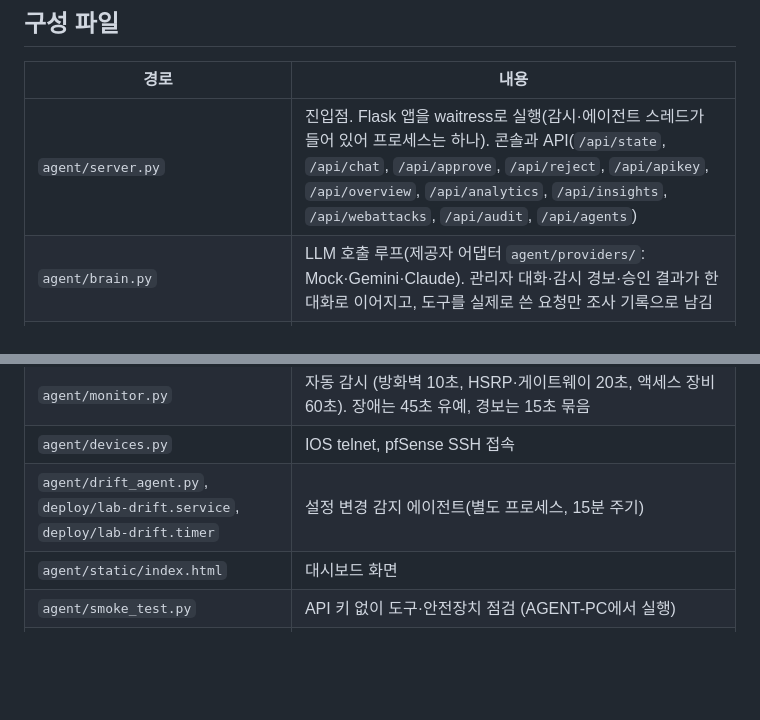
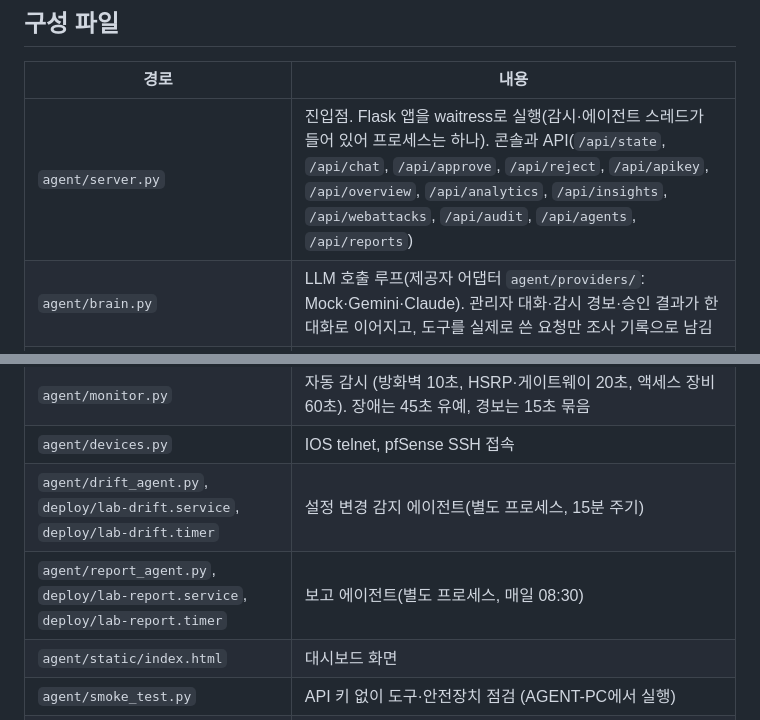
Before and after one commit to yeaun12/hsrp-fw-lab-agent, a Markdown page: company-agent/README.md, 2 parts joined by grey strips. Rendered like a GitHub page; blank space fills up the shorter version.

```diff
--- a/company-agent/README.md
+++ b/company-agent/README.md
@@ -124,7 +131,7 @@ DMZ 웹 서버의 접속 로그를 분석해 외부 공격자의 SQL 인젝션·
 
 | 경로 | 내용 |
 |---|---|
-| `agent/server.py` | 진입점. Flask 앱을 waitress로 실행(감시·에이전트 스레드가 들어 있어 프로세스는 하나). 콘솔과 API(`/api/state`, `/api/chat`, `/api/approve`, `/api/reject`, `/api/apikey`, `/api/overview`, `/api/analytics`, `/api/insights`, `/api/webattacks`, `/api/audit`, `/api/agents`) |
+| `agent/server.py` | 진입점. Flask 앱을 waitress로 실행(감시·에이전트 스레드가 들어 있어 프로세스는 하나). 콘솔과 API(`/api/state`, `/api/chat`, `/api/approve`, `/api/reject`, `/api/apikey`, `/api/overview`, `/api/analytics`, `/api/insights`, `/api/webattacks`, `/api/audit`, `/api/agents`, `/api/reports`) |
 | `agent/brain.py` | LLM 호출 루프(제공자 어댑터 `agent/providers/`: Mock·Gemini·Claude). 관리자 대화·감시 경보·승인 결과가 한 대화로 이어지고, 도구를 실제로 쓴 요청만 조사 기록으로 남김 |
 | `agent/state.py` | 조사·경보·승인 상태. 조사(`cases.json`)와 승인 요청(`approvals.json`)은 재시작해도 남고, 번호는 저장된 최대값 다음부터 이어짐 |
 | `agent/warehouse.py`, `analytics.py`, `anomaly.py`, `correlate.py` | 운영 데이터 적재·KPI·이상 탐지·상관분석 (설계와 검증: `docs/`) |
@@ -132,6 +139,7 @@ DMZ 웹 서버의 접속 로그를 분석해 외부 공격자의 SQL 인젝션·
 | `agent/monitor.py` | 자동 감시 (방화벽 10초, HSRP·게이트웨이 20초, 액세스 장비 60초). 장애는 45초 유예, 경보는 15초 묶음 |
 | `agent/devices.py` | IOS telnet, pfSense SSH 접속 |
 | `agent/drift_agent.py`, `deploy/lab-drift.service`, `deploy/lab-drift.timer` | 설정 변경 감지 에이전트(별도 프로세스, 15분 주기) |
+| `agent/report_agent.py`, `deploy/lab-report.service`, `deploy/lab-report.timer` | 보고 에이전트(별도 프로세스, 매일 08:30) |
 | `agent/static/index.html` | 대시보드 화면 |
 | `agent/smoke_test.py` | API 키 없이 도구·안전장치 점검 (AGENT-PC에서 실행) |
 | `deploy.py`, `deploy/lab-agent.service` | AGENT-PC로 배포(`agent/requirements.txt` 설치 포함), systemd 서비스 |
```
Also changed, not shown: other parts of company-agent/README.md (+8 -1 lines), company-agent/docs/README.md (+2 -1 lines), company-agent/docs/images/console-report.png (added), 6 other files.
